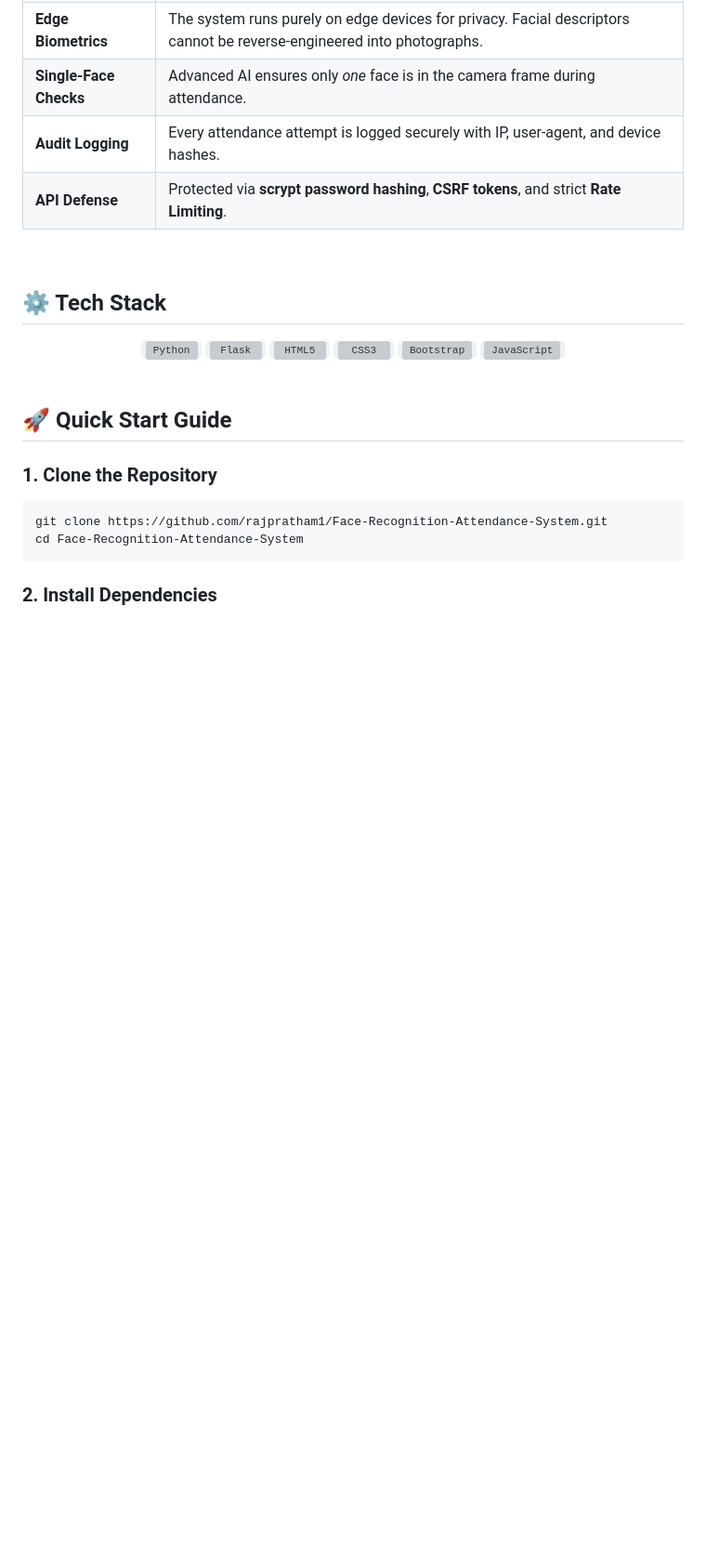
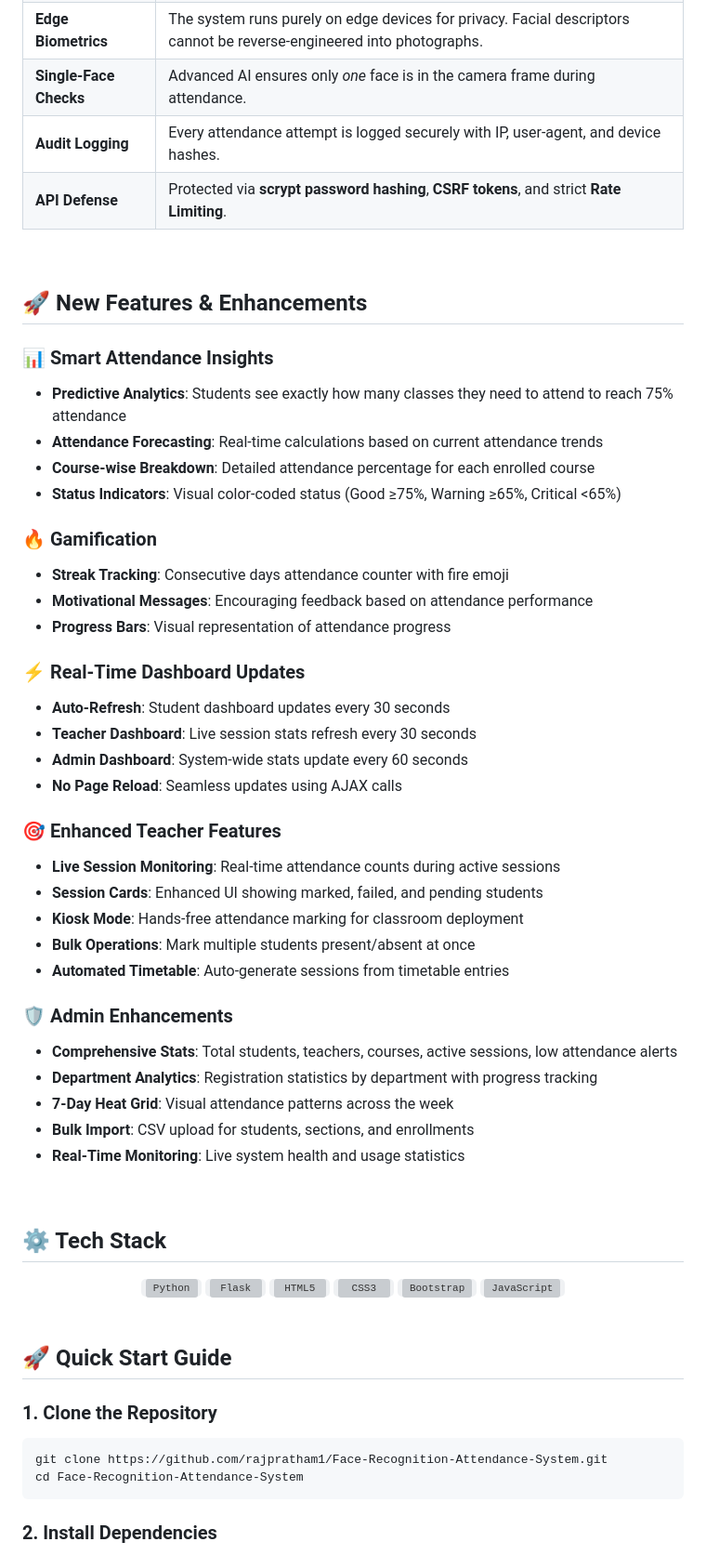
Before and after one commit to rajpratham1/Face-Recognition-Attendance-System, a Markdown page: README.md, the part around one of its changes. Shown at 93% size. Drawn GitHub-style; blank space fills up the shorter version; grey boxes are pictures that could not be loaded.

```diff
--- a/README.md
+++ b/README.md
@@ -86,6 +107,41 @@ This system drastically reduces proxy attendance and manual entry errors by util
 | **Single-Face Checks** | Advanced AI ensures only *one* face is in the camera frame during attendance. |
 | **Audit Logging** | Every attendance attempt is logged securely with IP, user-agent, and device hashes. |
 | **API Defense** | Protected via **scrypt password hashing**, **CSRF tokens**, and strict **Rate Limiting**. |
+
+<br>
+
+## 🚀 New Features & Enhancements
+
+### 📊 Smart Attendance Insights
+- **Predictive Analytics**: Students see exactly how many classes they need to attend to reach 75% attendance
+- **Attendance Forecasting**: Real-time calculations based on current attendance trends
+- **Course-wise Breakdown**: Detailed attendance percentage for each enrolled course
+- **Status Indicators**: Visual color-coded status (Good ≥75%, Warning ≥65%, Critical <65%)
+
+### 🔥 Gamification
+- **Streak Tracking**: Consecutive days attendance counter with fire emoji
+- **Motivational Messages**: Encouraging feedback based on attendance performance
+- **Progress Bars**: Visual representation of attendance progress
+
+### ⚡ Real-Time Dashboard Updates
+- **Auto-Refresh**: Student dashboard updates every 30 seconds
+- **Teacher Dashboard**: Live session stats refresh every 30 seconds
+- **Admin Dashboard**: System-wide stats update every 60 seconds
+- **No Page Reload**: Seamless updates using AJAX calls
+
+### 🎯 Enhanced Teacher Features
+- **Live Session Monitoring**: Real-time attendance counts during active sessions
+- **Session Cards**: Enhanced UI showing marked, failed, and pending students
+- **Kiosk Mode**: Hands-free attendance marking for classroom deployment
+- **Bulk Operations**: Mark multiple students present/absent at once
+- **Automated Timetable**: Auto-generate sessions from timetable entries
+
+### 🛡️ Admin Enhancements
+- **Comprehensive Stats**: Total students, teachers, courses, active sessions, low attendance alerts
+- **Department Analytics**: Registration statistics by department with progress tracking
+- **7-Day Heat Grid**: Visual attendance patterns across the week
+- **Bulk Import**: CSV upload for students, sections, and enrollments
+- **Real-Time Monitoring**: Live system health and usage statistics
 
 <br>
 
```
Also changed, not shown: other parts of README.md (+57 -9 lines).
